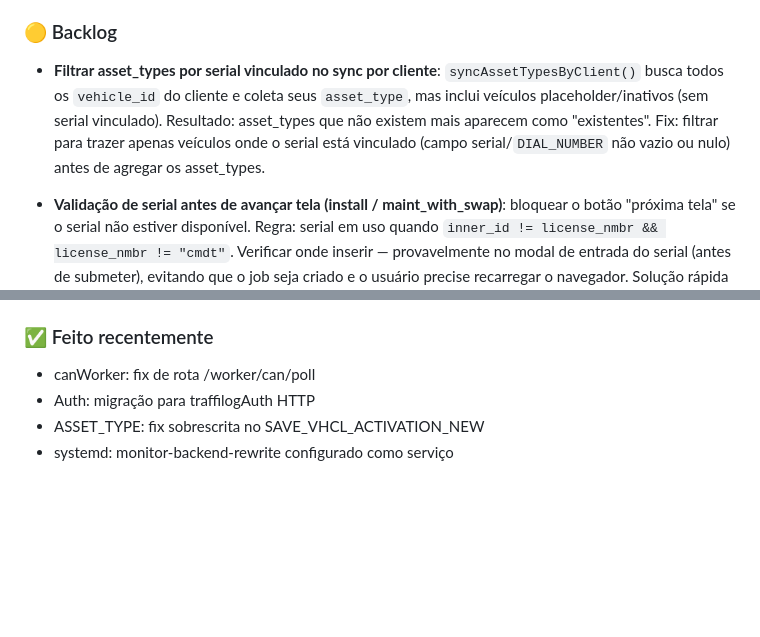
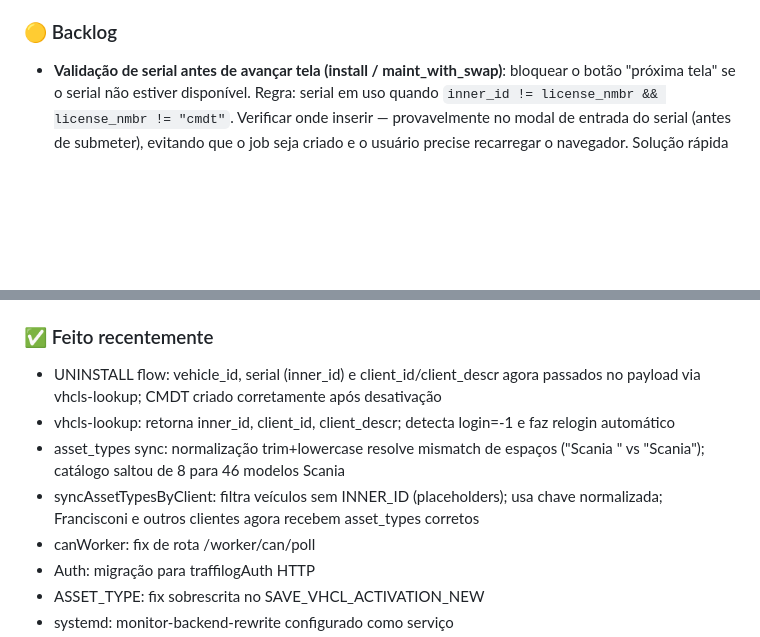
Before and after one commit to Marcusfilho/monitor-backend, a Markdown page: CLAUDE.md, 2 parts joined by grey strips. Drawn GitHub-style; blank space fills up the shorter version.

Commit message:
docs: fecha marco — UNINSTALL fix, asset_types sync, vhcls-lookup melhoria
Resolvidos nessa sessão:
- UNINSTALL: payload completo (vehicle_id + serial + client_id via lookup)
- vhcls-lookup: inner_id/client_id/client_descr + relogin automático em login=-1
- asset_types sync: normalização trim+lowercase; Scania e modelos com espaço corrigidos
- syncAssetTypesByClient: filtro por INNER_ID (exclui placeholders)

Pendências P1/P2/P3 continuam na próxima sessão.

Co-Authored-By: Claude Sonnet 4.6 <noreply@anthropic.com>

```diff
--- a/CLAUDE.md
+++ b/CLAUDE.md
@@ -133,8 +133,6 @@ Required variables (see `worker_secrets.env` for names, `worker_secrets_rw.env`
 
 ### 🟡 Backlog
 
-- **Filtrar asset_types por serial vinculado no sync por cliente**: `syncAssetTypesByClient()` busca todos os `vehicle_id` do cliente e coleta seus `asset_type`, mas inclui veículos placeholder/inativos (sem serial vinculado). Resultado: asset_types que não existem mais aparecem como "existentes". Fix: filtrar para trazer apenas veículos onde o serial está vinculado (campo serial/`DIAL_NUMBER` não vazio ou nulo) antes de agregar os asset_types.
-
 - **Validação de serial antes de avançar tela (install / maint_with_swap)**: bloquear o botão "próxima tela" se o serial não estiver disponível. Regra: serial em uso quando `inner_id != license_nmbr && license_nmbr != "cmdt"`. Verificar onde inserir — provavelmente no modal de entrada do serial (antes de submeter), evitando que o job seja criado e o usuário precise recarregar o navegador. Solução rápida preferida.
 
 - **Upload de fotos para SharePoint**: substituir AppScript Google Drive por upload direto via Graph API. Frontend envia `multipart/form-data` → backend recebe em memória (`multer` memoryStorage, limite 15MB) → `PUT` Graph API para pasta SharePoint. Sem tocar disco da VM. Service Worker no frontend para envio em background. Pico estimado: 5 usuários simultâneos ~40MB RAM.
@@ -142,6 +140,10 @@ Required variables (see `worker_secrets.env` for names, `worker_secrets_rw.env`
 - **Integração lista SharePoint (BaseInstalados)**: enviar os 18 campos exportados diretamente para lista `BaseInstalados` no site `SmartDrivingLabs`. Auth via OAuth 2.0 Client Credentials (já validada). Colunas mapeadas: `ID_Registro, Data, Placa (Title), Serial, Tecnico, Cliente, Serviço, Fabricante, Modelo, Ano, Cor, Chassi, LocalInstalacao, Comentario, JobID, Etiqueta, Chicote, CAN`. Gravar via `POST /sites/{id}/lists/{id}/items`.
 
 ### ✅ Feito recentemente
+- UNINSTALL flow: vehicle_id, serial (inner_id) e client_id/client_descr agora passados no payload via vhcls-lookup; CMDT criado corretamente após desativação
+- vhcls-lookup: retorna inner_id, client_id, client_descr; detecta login=-1 e faz relogin automático
+- asset_types sync: normalização trim+lowercase resolve mismatch de espaços ("Scania " vs "Scania"); catálogo saltou de 8 para 46 modelos Scania
+- syncAssetTypesByClient: filtra veículos sem INNER_ID (placeholders); usa chave normalizada; Francisconi e outros clientes agora recebem asset_types corretos
 - canWorker: fix de rota /worker/can/poll
 - Auth: migração para traffilogAuth HTTP
 - ASSET_TYPE: fix sobrescrita no SAVE_VHCL_ACTIVATION_NEW
```
